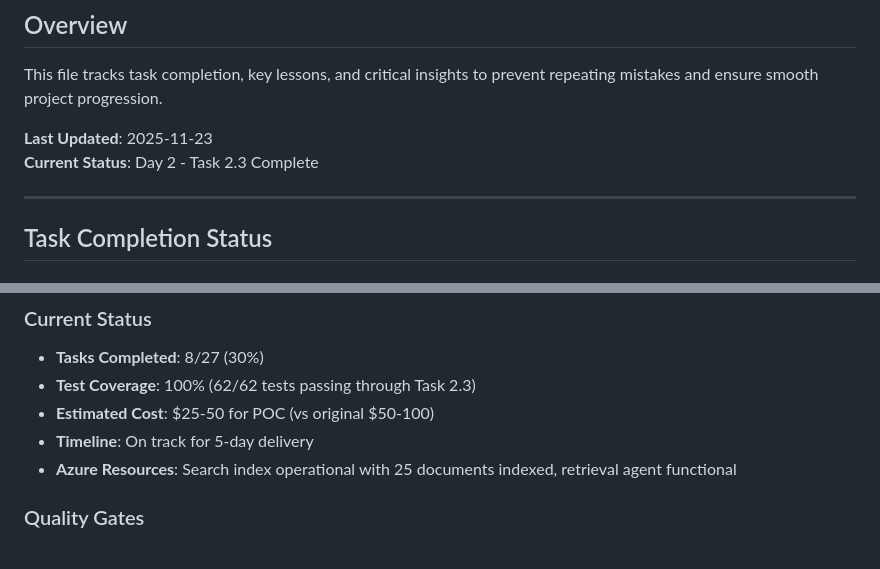
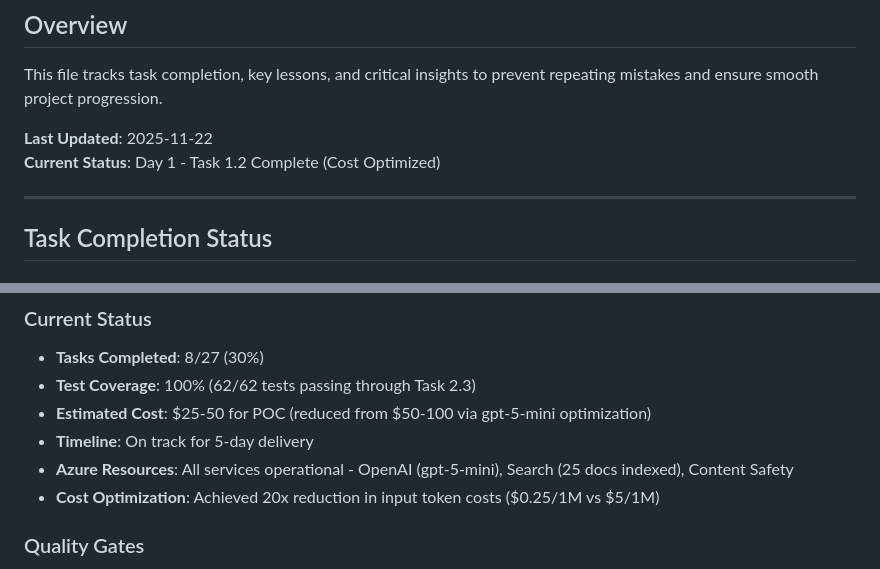
Before and after one commit to Bayurzx/Customer-Personalization-Orchestrator, a Markdown page: .kiro/steering/roadmap.md, 2 parts joined by grey strips. Drawn GitHub-style.

```diff
--- a/.kiro/steering/roadmap.md
+++ b/.kiro/steering/roadmap.md
@@ -3,8 +3,8 @@
 ## Overview
 This file tracks task completion, key lessons, and critical insights to prevent repeating mistakes and ensure smooth project progression.
 
-**Last Updated**: 2025-11-23
-**Current Status**: Day 2 - Task 2.3 Complete
+**Last Updated**: 2025-11-22
+**Current Status**: Day 1 - Task 1.2 Complete (Cost Optimized)
 
 ---
 
@@ -223,9 +233,10 @@ This file tracks task completion, key lessons, and critical insights to prevent
 ### Current Status
 - **Tasks Completed**: 8/27 (30%)
 - **Test Coverage**: 100% (62/62 tests passing through Task 2.3)
-- **Estimated Cost**: $25-50 for POC (vs original $50-100)
+- **Estimated Cost**: $25-50 for POC (reduced from $50-100 via gpt-5-mini optimization)
 - **Timeline**: On track for 5-day delivery
-- **Azure Resources**: Search index operational with 25 documents indexed, retrieval agent functional
+- **Azure Resources**: All services operational - OpenAI (gpt-5-mini), Search (25 docs indexed), Content Safety
+- **Cost Optimization**: Achieved 20x reduction in input token costs ($0.25/1M vs $5/1M)
 
 ### Quality Gates
 - ✅ All tests passing
```
Also changed, not shown: other parts of .kiro/steering/roadmap.md (+18 -8 lines).
